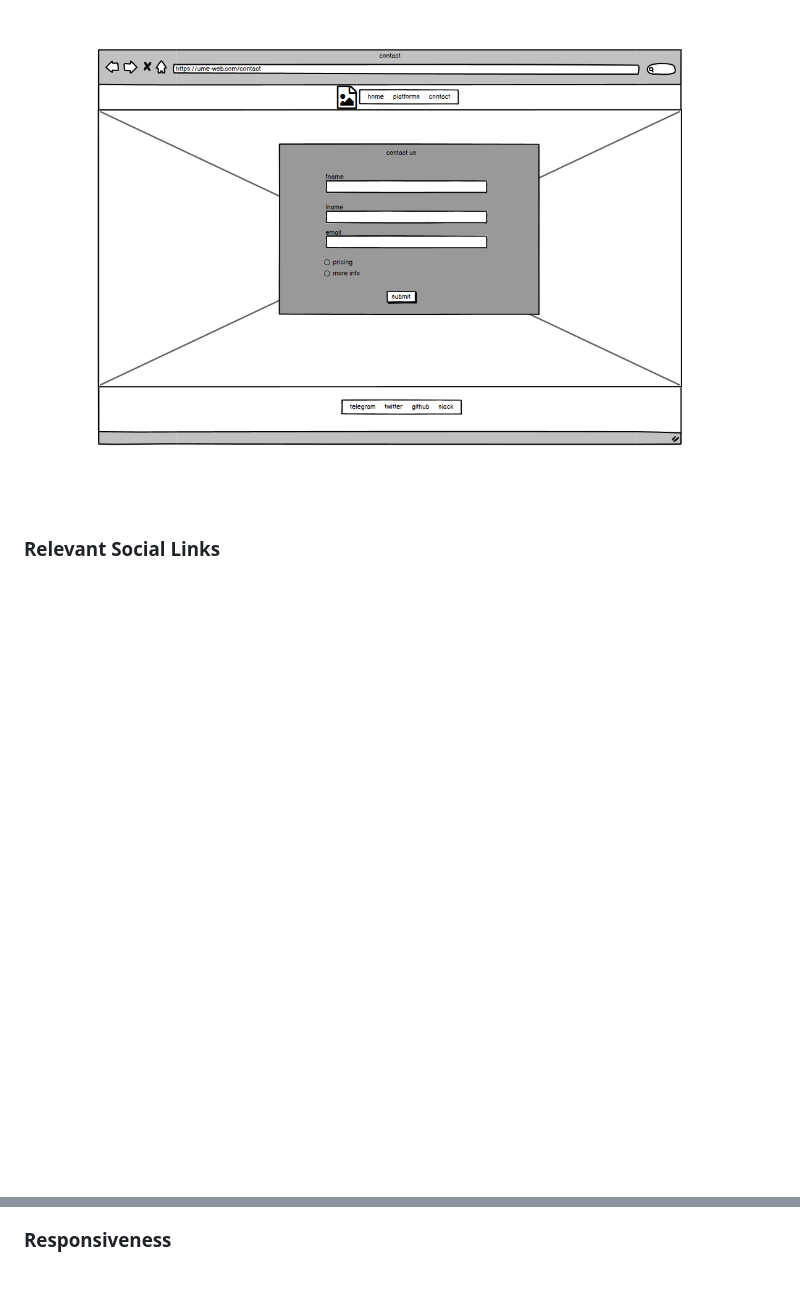
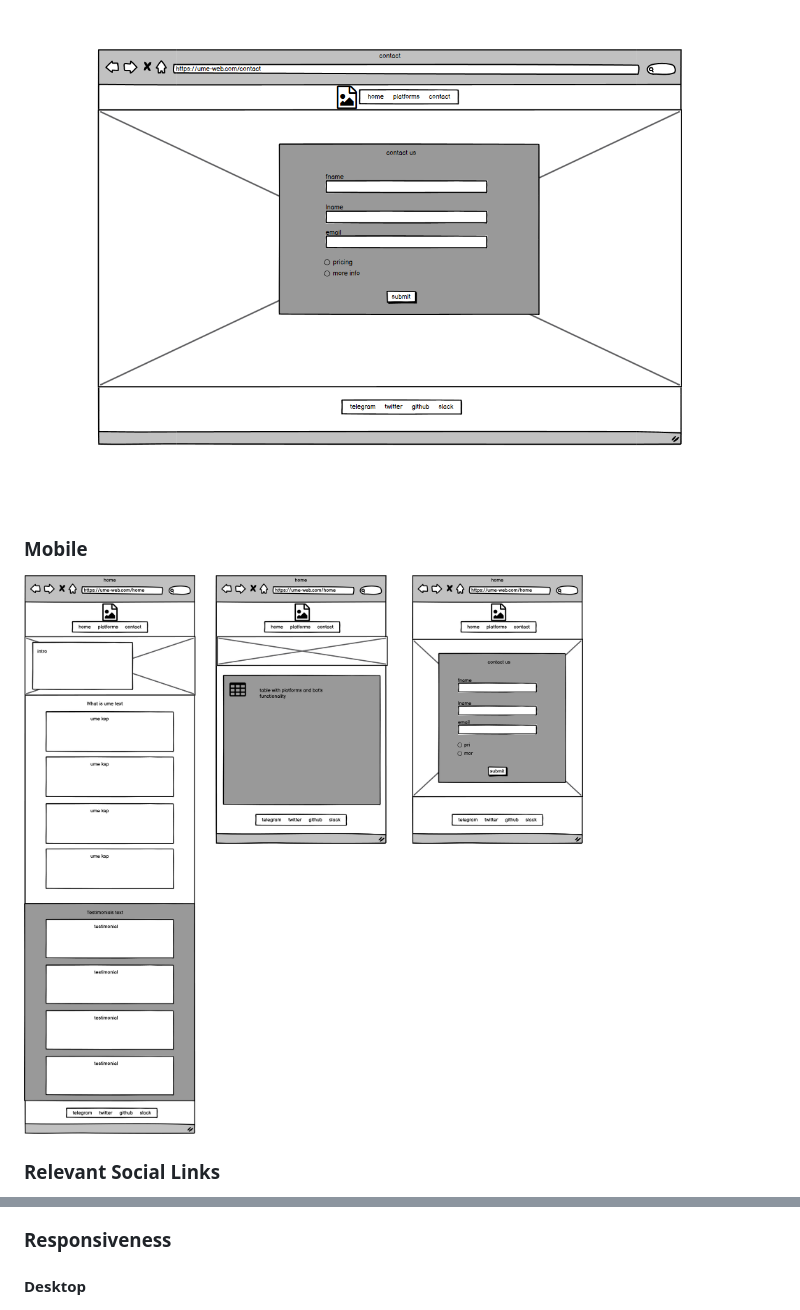
Before and after one commit to Khalanar/ume-web, a Markdown page: README.md, 2 parts joined by grey strips. Rendered like a GitHub page; pictures changed too: assets/images/mobile-wireframes.png (added); blank space fills up the shorter version.

Commit message:
add mobile wireframes to readme and assets

```diff
--- a/README.md
+++ b/README.md
@@ -49,6 +49,8 @@ This fully responsive website shows information for:
 ![Wireframe image 2](assets/images/platforms-wireframes.png)
 ### Contact
 ![Wireframe image 3](assets/images/contact-wireframes.png)
+### Mobile
+![mobile](assets/images/mobile-wireframes.png)
 
 ### Relevant Social Links
 - Github
@@ -85,6 +87,7 @@ Lighthouse
 ![lighthouse-screen](assets/images/lighthouse-acc.png)
 
 ### Responsiveness
+#### Desktop
 ![index](assets/images/responsive-index.png)
 ![platforms](assets/images/responsive-platforms.png)
 ![contact](assets/images/responsive-contact.png)
```
